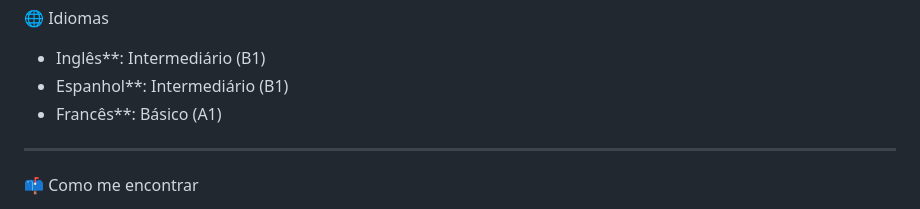
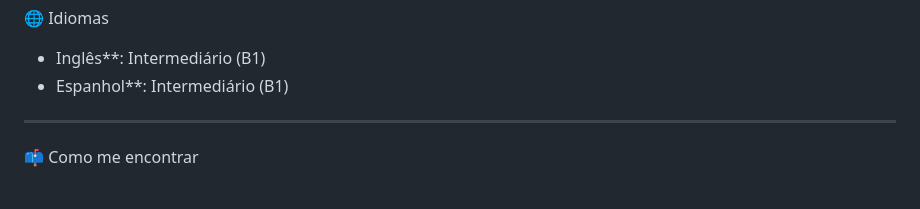
Before and after one commit to Tatianakami/Tatianakami, a Markdown page: README.md, the part around the change. GitHub-like rendering.

```diff
--- a/README.md
+++ b/README.md
@@ -76,7 +76,7 @@ Suporte via chat, e-mail e telefone, fornecendo soluções e acompanhamento de d
 
 - Inglês**: Intermediário (B1)
 - Espanhol**: Intermediário (B1)
-- Francês**: Básico (A1)
+
 
 ---
 
```
